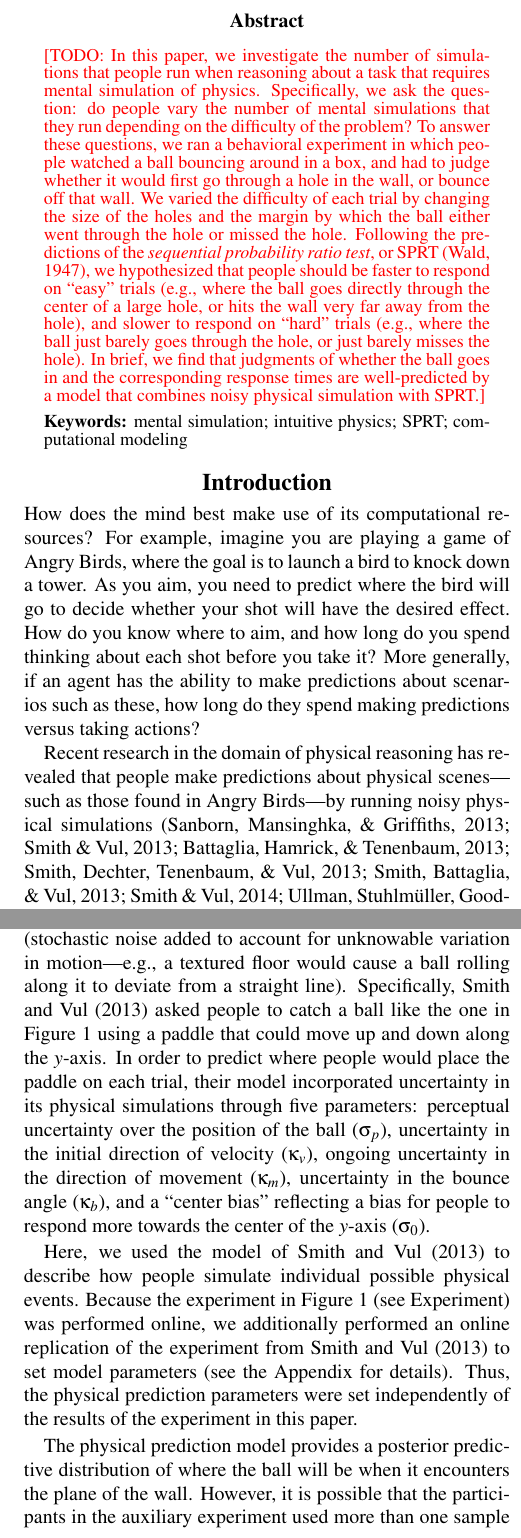
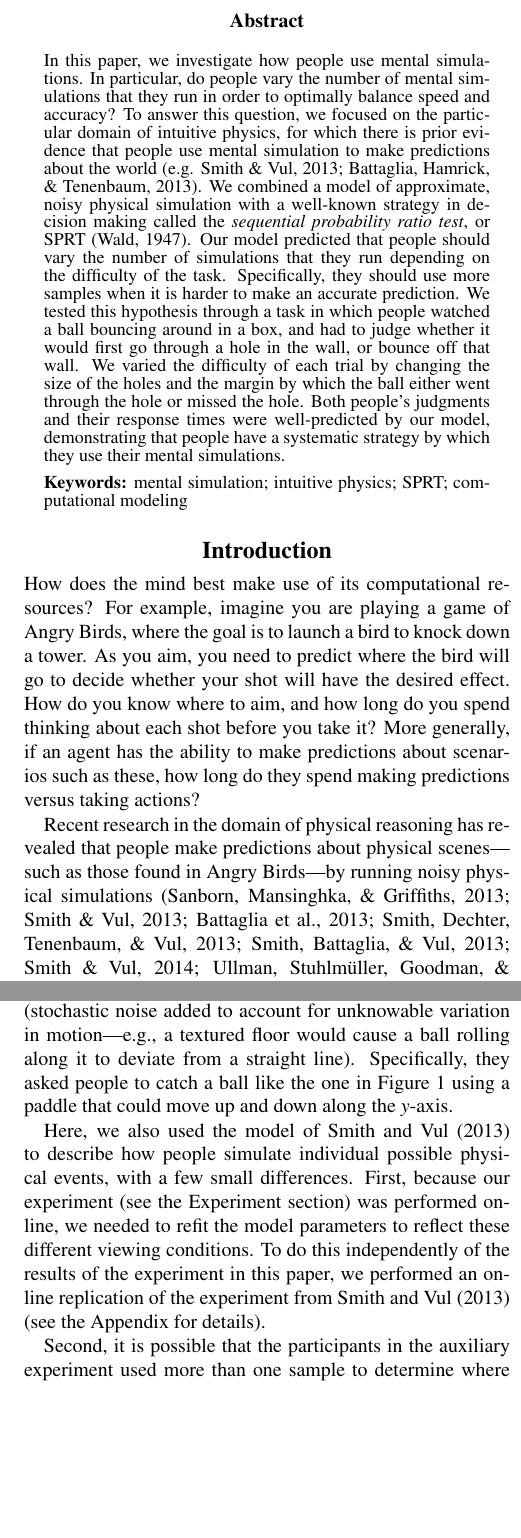
Before and after one commit to jhamrick/one-and-done-physics-cogsci-2015, a LaTeX paper (manuscript.tex): two parts of the columns of pages 1 and 2 of 7, joined at a grey line, cut so that both start at the same text, the shorter picture padded with empty space. Compiled offline with pdfLaTeX.

Commit message:
Abstract, fix typos, tightening

```diff
--- a/manuscript.tex
+++ b/manuscript.tex
@@ -35,12 +35,15 @@
 \maketitle
 
 \begin{abstract}
-\TODO{In this paper, we investigate the number of simulations that people run when reasoning about a task that requires mental simulation of physics.
-Specifically, we ask the question: do people vary the number of mental simulations that they run depending on the difficulty of the problem?
-To answer these questions, we ran a behavioral experiment in which people watched a ball bouncing around in a box, and had to judge whether it would first go through a hole in the wall, or bounce off that wall.
+In this paper, we investigate how people use mental simulations.
+In particular, do people vary the number of mental simulations that they run in order to optimally balance speed and accuracy?
+To answer this question, we focused on the particular domain of intuitive physics, for which there is prior evidence that people use mental simulation to make predictions about the world \cite<e.g.>{Smith:2013fc,Battaglia2013}.
+We combined a model of approximate, noisy physical simulation with a well-known strategy in decision making called the \emph{sequential probability ratio test}, or SPRT \cite{wald1947sequential}.
+Our model predicted that people should vary the number of simulations that they run depending on the difficulty of the task.
+Specifically, they should use more samples when it is harder to make an accurate prediction.
+We tested this hypothesis through a task in which people watched a ball bouncing around in a box, and had to judge whether it would first go through a hole in the wall, or bounce off that wall.
 We varied the difficulty of each trial by changing the size of the holes and the margin by which the ball either went through the hole or missed the hole.
-Following the predictions of the \emph{sequential probability ratio test}, or SPRT \cite{wald1947sequential}, we hypothesized that people should be faster to respond on ``easy'' trials (e.g., where the ball goes directly through the center of a large hole, or hits the wall very far away from the hole), and slower to respond on ``hard'' trials (e.g., where the ball just barely goes through the hole, or just barely misses the hole).
-In brief, we find that judgments of whether the ball goes in and the corresponding response times are well-predicted by a model that combines noisy physical simulation with SPRT.}
+Both people's judgments and their response times were well-predicted by our model, demonstrating that people have a systematic strategy by which they use their mental simulations.
 
 \textbf{Keywords:}
 mental simulation; intuitive physics; SPRT; computational modeling
@@ -101,14 +104,12 @@ This hypothesis, referred to as the ``noisy Newton'' hypothesis \cite{Sanborn201
 Using this model, they can extrapolate the future of physical scenes by running a series of noisy simulations \cite{Smith:2013fc,Battaglia2013,Smith:2013ug,Smith:2013th,Smith:2014tx,Ullman:2014ut,Hamrick:2015}.
 
 \citeA{Smith:2013fc} investigated the various sources of uncertainty in these simulations, finding that people's judgments were best captured by a model that took into account both perceptual uncertainty (noise in exactly where objects are and their motion trajectories) and dynamic uncertainty (stochastic noise added to account for unknowable variation in motion---e.g., a textured floor would cause a ball rolling along it to deviate from a straight line).
-Specifically, \citeA{Smith:2013fc} asked people to catch a ball like the one in Figure \ref{fig:experiment} using a paddle that could move up and down along the $y$-axis.
-In order to predict where people would place the paddle on each trial, their model incorporated uncertainty in its physical simulations through five parameters: perceptual uncertainty over the position of the ball ($\sigma_p$), uncertainty in the initial direction of velocity ($\kappa_v$), ongoing uncertainty in the direction of movement ($\kappa_m$), uncertainty in the bounce angle ($\kappa_b$), and a ``center bias'' reflecting a bias for people to respond more towards the center of the $y$-axis ($\sigma_0$).
+Specifically, they asked people to catch a ball like the one in Figure \ref{fig:experiment} using a paddle that could move up and down along the $y$-axis.
 
-Here, we used the model of \citeA{Smith:2013fc} to describe how people simulate individual possible physical events.
-Because the experiment in Figure \ref{fig:experiment} (see Experiment) was performed online, we additionally performed an online replication of the experiment from \citeA{Smith:2013fc} to set model parameters (see the Appendix for details).
-Thus, the physical prediction parameters were set independently of the results of the experiment in this paper.
+Here, we also used the model of \citeA{Smith:2013fc} to describe how people simulate individual possible physical events, with a few small differences.
+First, because our experiment (see the Experiment section) was performed online, we needed to refit the model parameters to reflect these different viewing conditions.
+To do this independently of the results of the experiment in this paper, we performed an online replication of the experiment from \citeA{Smith:2013fc} (see the Appendix for details).
 
-The physical prediction model provides a posterior predictive distribution of where the ball will be when it encounters the plane of the wall.
-However, it is possible that the participants in the auxiliary experiment used more than one sample to determine where the ball would go.
+Second, it is possible that the participants in the auxiliary experiment used more than one sample to determine where the ball would go.
 Assuming they took on average $M$ samples, then the standard deviation we estimate using the physical simulator ($\sigma_{judgments}$) is not equal to the standard deviation of distributions of simulations ($\sigma_{sims}$), but is instead related by the equation: $\sigma_{sims} = \sigma_{judgments} / \sqrt{M}$.
 Therefore, we allowed for one free parameter to adjust this variance such that $\sigma_{adj}=\sqrt{M}$.
```
Also changed, not shown: manuscript.tex (44 more changed lines).
